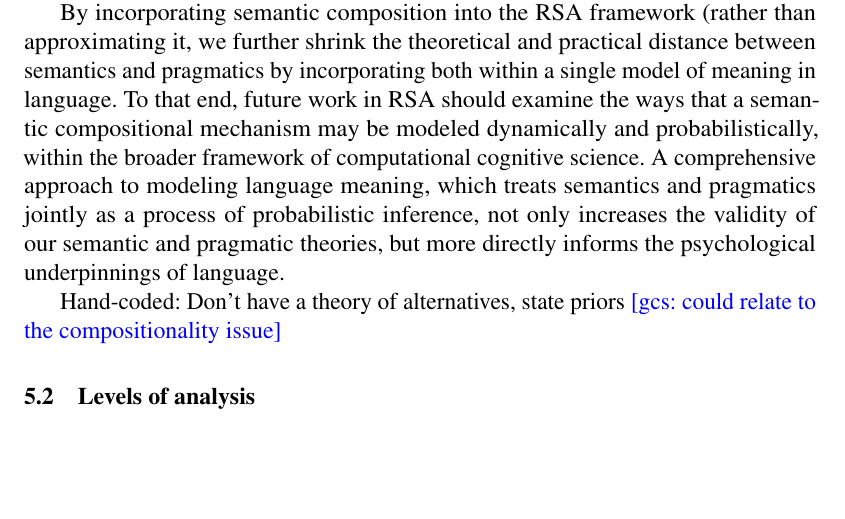
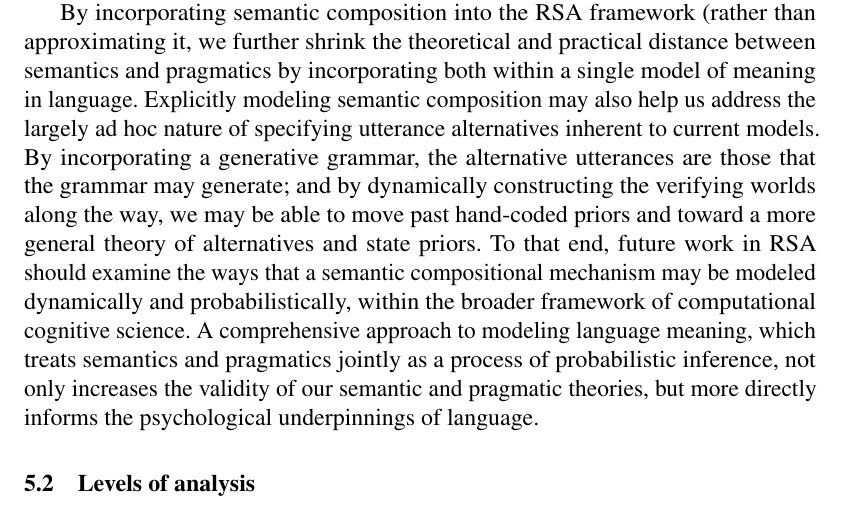
Before and after one commit to gscontras/probLang, a LaTeX document (writing/problang-overview.tex): part of page 26 of 30, cut so that both start at the same text, the shorter picture padded with empty space. Compiled offline with pdfLaTeX; a LaTeX package or settings file that is missing is left out.

Commit message:
added discussion of compositionality and alternatives

```diff
--- a/writing/problang-overview.tex
+++ b/writing/problang-overview.tex
@@ -512,9 +512,12 @@ We have seen how formalizing pragmatic reasoning in the form of computational co
 
 Indeed, some initial steps have already been taken toward incorporating compositionality within RSA. \cite{goodmanlassiter2015handbook} show how to use the tools of probabilistic programming---the backbone of many RSA applications---to deliver a stochastic lambda calculus that composes the meanings of utterances out of their component parts. \cite{goodmanstuhlmuller2014} go one step further, developing a semantic parsing system based on combinatory categorial grammar that exists internal to the $L_0$ layer of RSA; the parser constructs literal interpretations and verifying worlds from the semantic atoms of sentences. However, neither of these approaches has been scaled up to the full RSA reasoning chain.
 
-By incorporating semantic composition into the RSA framework (rather than approximating it, we further shrink the theoretical and practical distance between semantics and pragmatics by incorporating both within a single model of meaning in language. To that end, future work in RSA should examine the ways that a semantic compositional mechanism may be modeled dynamically and probabilistically, within the broader framework of computational cognitive science. A comprehensive approach to modeling language meaning, which treats semantics and pragmatics jointly as a process of probabilistic inference, not only increases the validity of our semantic and pragmatic theories, but more directly informs the psychological underpinnings of language.
+By incorporating semantic composition into the RSA framework (rather than approximating it, we further shrink the theoretical and practical distance between semantics and pragmatics by incorporating both within a single model of meaning in language.
+Explicitly modeling semantic composition may also help us address the largely ad hoc nature of specifying utterance alternatives inherent to current models. By incorporating a generative grammar, the alternative utterances are those that the grammar may generate; and by dynamically constructing the verifying worlds along the way, we may be able to move past hand-coded priors and toward a more general theory of alternatives and state priors.
+To that end, future work in RSA should examine the ways that a semantic compositional mechanism may be modeled dynamically and probabilistically, within the broader framework of computational cognitive science. A comprehensive approach to modeling language meaning, which treats semantics and pragmatics jointly as a process of probabilistic inference, not only increases the validity of our semantic and pragmatic theories, but more directly informs the psychological underpinnings of language.
 
-Hand-coded: Don't have a theory of alternatives, state priors \gcs{could relate to the compositionality issue}
+
+%Hand-coded: Don't have a theory of alternatives, state priors \gcs{could relate to the compositionality issue}
 
 
 \subsection{Levels of analysis}
```
